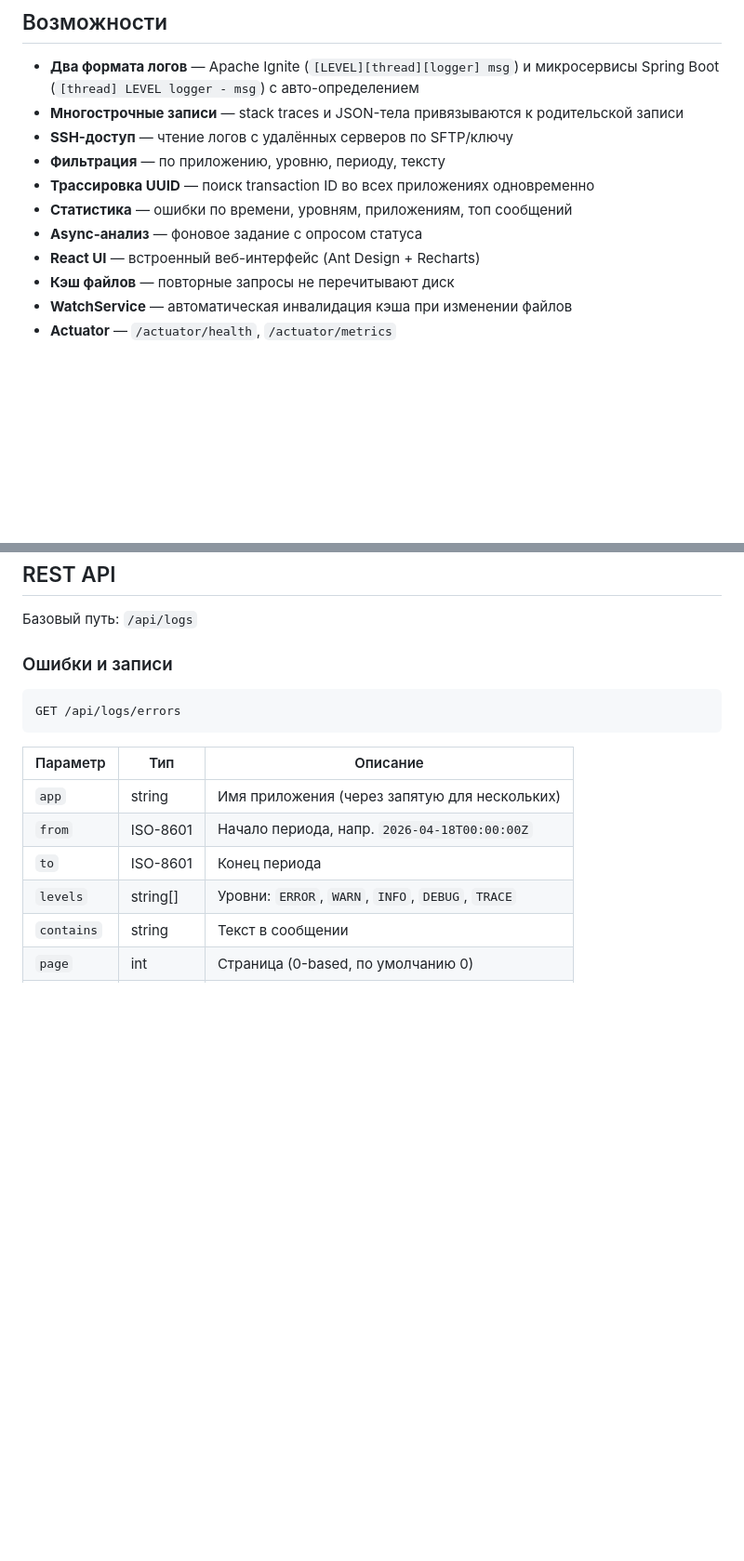
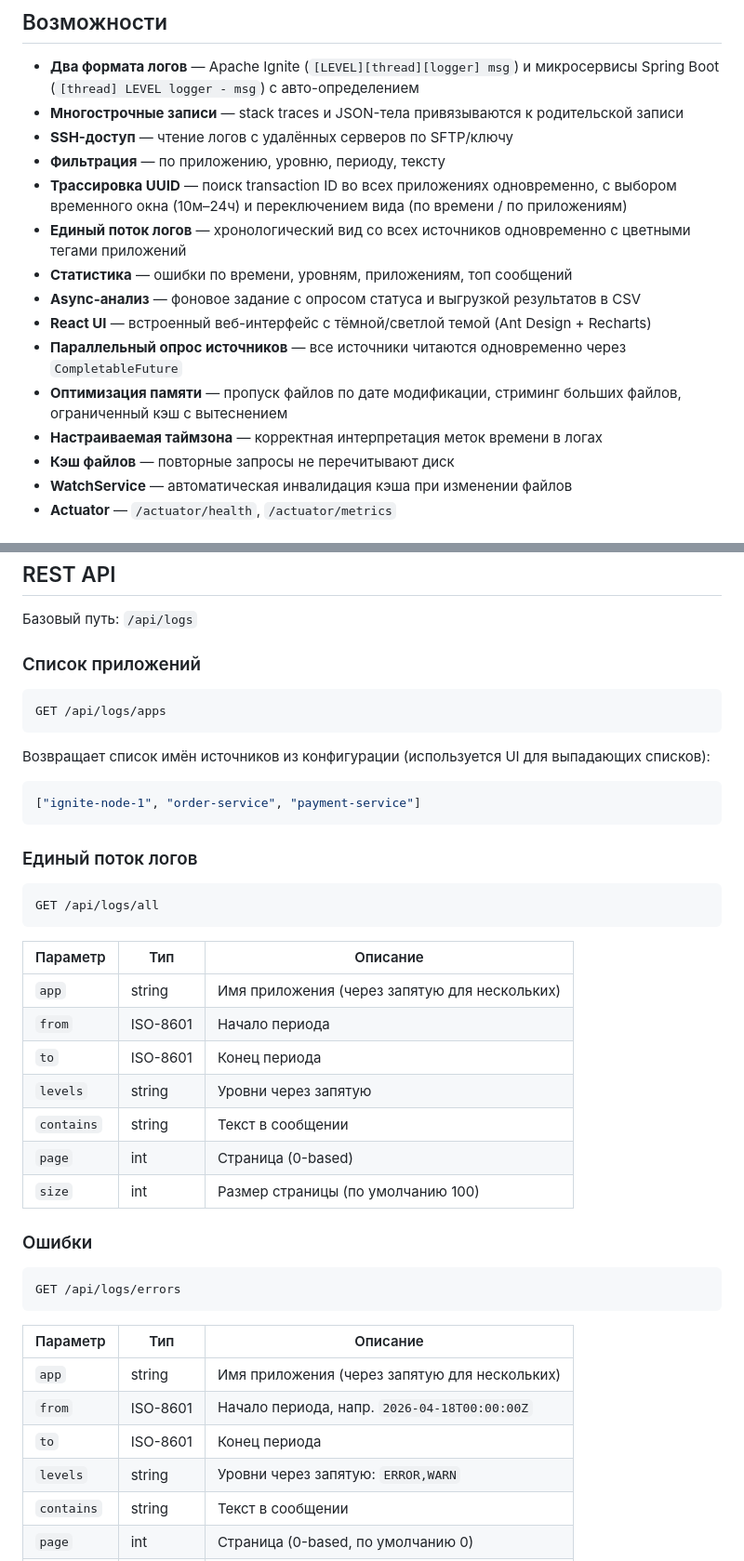
Before and after one commit to Litvinovis/log-analyzer, a Markdown page: README.md, 2 parts joined by grey strips. Shown at 93% size. Rendered like a GitHub page; blank space fills up the shorter version.

````diff
--- a/README.md
+++ b/README.md
@@ -8,10 +8,14 @@ REST-сервис на Spring Boot для анализа логов. Читае
 - **Многострочные записи** — stack traces и JSON-тела привязываются к родительской записи
 - **SSH-доступ** — чтение логов с удалённых серверов по SFTP/ключу
 - **Фильтрация** — по приложению, уровню, периоду, тексту
-- **Трассировка UUID** — поиск transaction ID во всех приложениях одновременно
+- **Трассировка UUID** — поиск transaction ID во всех приложениях одновременно, с выбором временного окна (10м–24ч) и переключением вида (по времени / по приложениям)
+- **Единый поток логов** — хронологический вид со всех источников одновременно с цветными тегами приложений
 - **Статистика** — ошибки по времени, уровням, приложениям, топ сообщений
-- **Async-анализ** — фоновое задание с опросом статуса
-- **React UI** — встроенный веб-интерфейс (Ant Design + Recharts)
+- **Async-анализ** — фоновое задание с опросом статуса и выгрузкой результатов в CSV
+- **React UI** — встроенный веб-интерфейс с тёмной/светлой темой (Ant Design + Recharts)
+- **Параллельный опрос источников** — все источники читаются одновременно через `CompletableFuture`
+- **Оптимизация памяти** — пропуск файлов по дате модификации, стриминг больших файлов, ограниченный кэш с вытеснением
+- **Настраиваемая таймзона** — корректная интерпретация меток времени в логах
 - **Кэш файлов** — повторные запросы не перечитывают диск
 - **WatchService** — автоматическая инвалидация кэша при изменении файлов
 - **Actuator** — `/actuator/health`, `/actuator/metrics`
@@ -179,7 +185,35 @@ server {
 
 Базовый путь: `/api/logs`
 
-### Ошибки и записи
+### Список приложений
+
+```
+GET /api/logs/apps
+```
+
+Возвращает список имён источников из конфигурации (используется UI для выпадающих списков):
+
+```json
+["ignite-node-1", "order-service", "payment-service"]
+```
+
+### Единый поток логов
+
+```
+GET /api/logs/all
+```
+
+| Параметр | Тип | Описание |
+|----------|-----|----------|
+| `app` | string | Имя приложения (через запятую для нескольких) |
+| `from` | ISO-8601 | Начало периода |
+| `to` | ISO-8601 | Конец периода |
+| `levels` | string | Уровни через запятую |
+| `contains` | string | Текст в сообщении |
+| `page` | int | Страница (0-based) |
+| `size` | int | Размер страницы (по умолчанию 100) |
+
+### Ошибки
 
 ```
 GET /api/logs/errors
@@ -190,7 +224,7 @@ GET /api/logs/errors
 | `app` | string | Имя приложения (через запятую для нескольких) |
 | `from` | ISO-8601 | Начало периода, напр. `2026-04-18T00:00:00Z` |
 | `to` | ISO-8601 | Конец периода |
-| `levels` | string[] | Уровни: `ERROR`, `WARN`, `INFO`, `DEBUG`, `TRACE` |
+| `levels` | string | Уровни через запятую: `ERROR,WARN` |
 | `contains` | string | Текст в сообщении |
 | `page` | int | Страница (0-based, по умолчанию 0) |
 | `size` | int | Размер страницы (по умолчанию 20) |
````
Also changed, not shown: other parts of README.md (+18 -7 lines).
